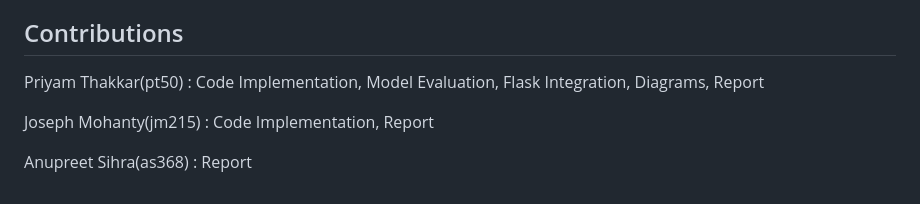
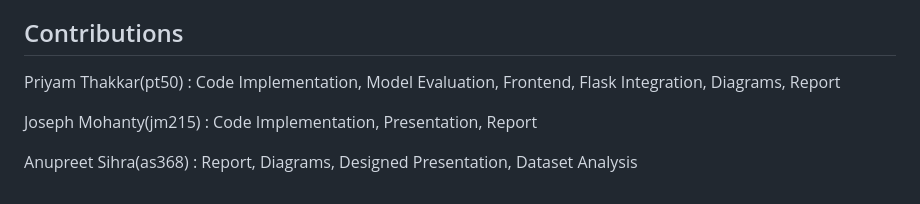
Before and after one commit to priyamthakkar2001/COMP-646_Fashion_Recommendation_and_VirtualTryon, a Markdown page: README.md, the part around the change. GitHub-like rendering.

```diff
--- a/README.md
+++ b/README.md
@@ -120,8 +120,8 @@ By following these detailed instructions, you should be able to set up and start
 
 ## Contributions
 
-Priyam Thakkar(pt50) : Code Implementation, Model Evaluation, Flask Integration, Diagrams, Report
+Priyam Thakkar(pt50) : Code Implementation, Model Evaluation, Frontend, Flask Integration, Diagrams, Report
 
-Joseph Mohanty(jm215) : Code Implementation, Report
+Joseph Mohanty(jm215) : Code Implementation, Presentation, Report
 
-Anupreet Sihra(as368) : Report
+Anupreet Sihra(as368) : Report, Diagrams, Designed Presentation, Dataset Analysis
```
